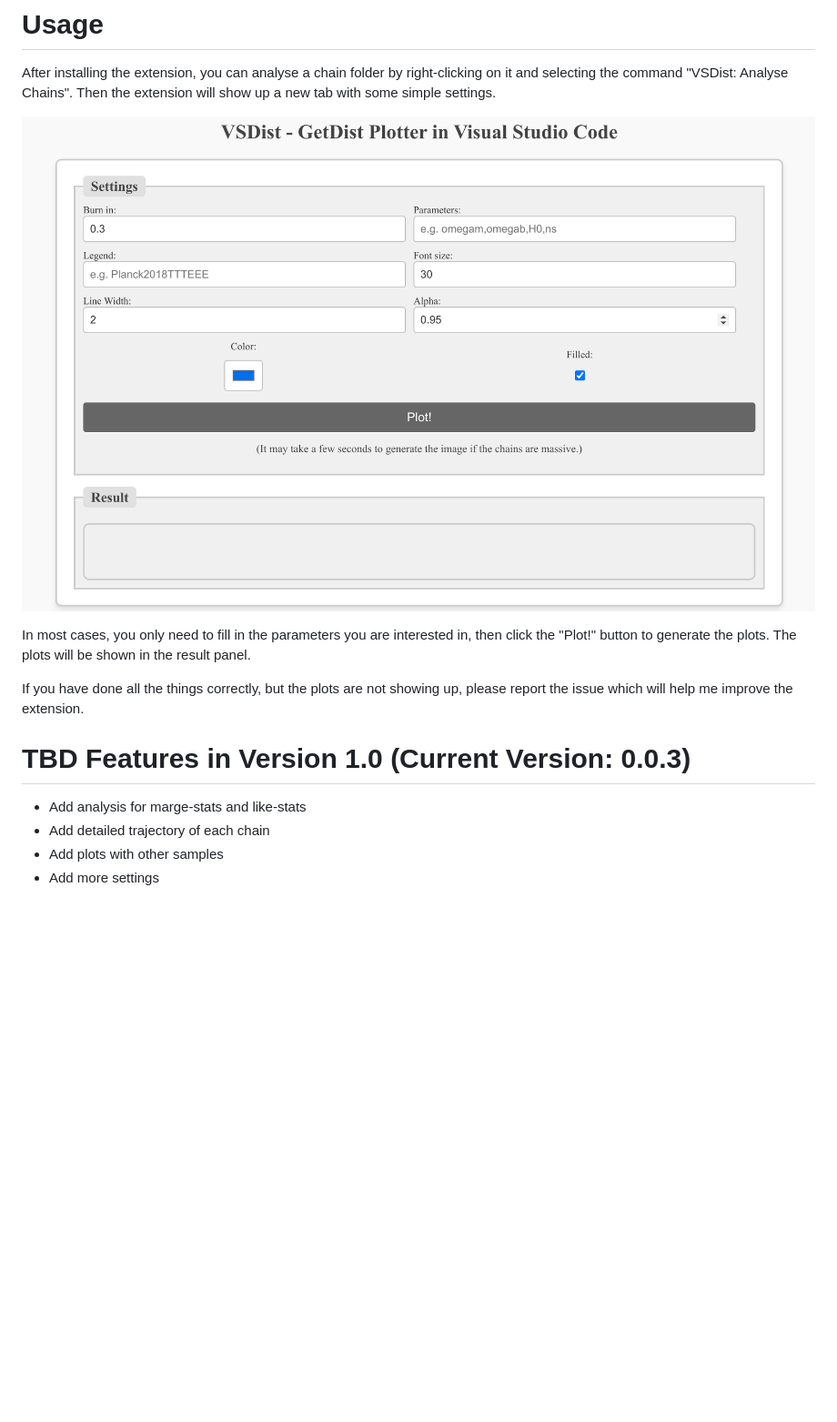
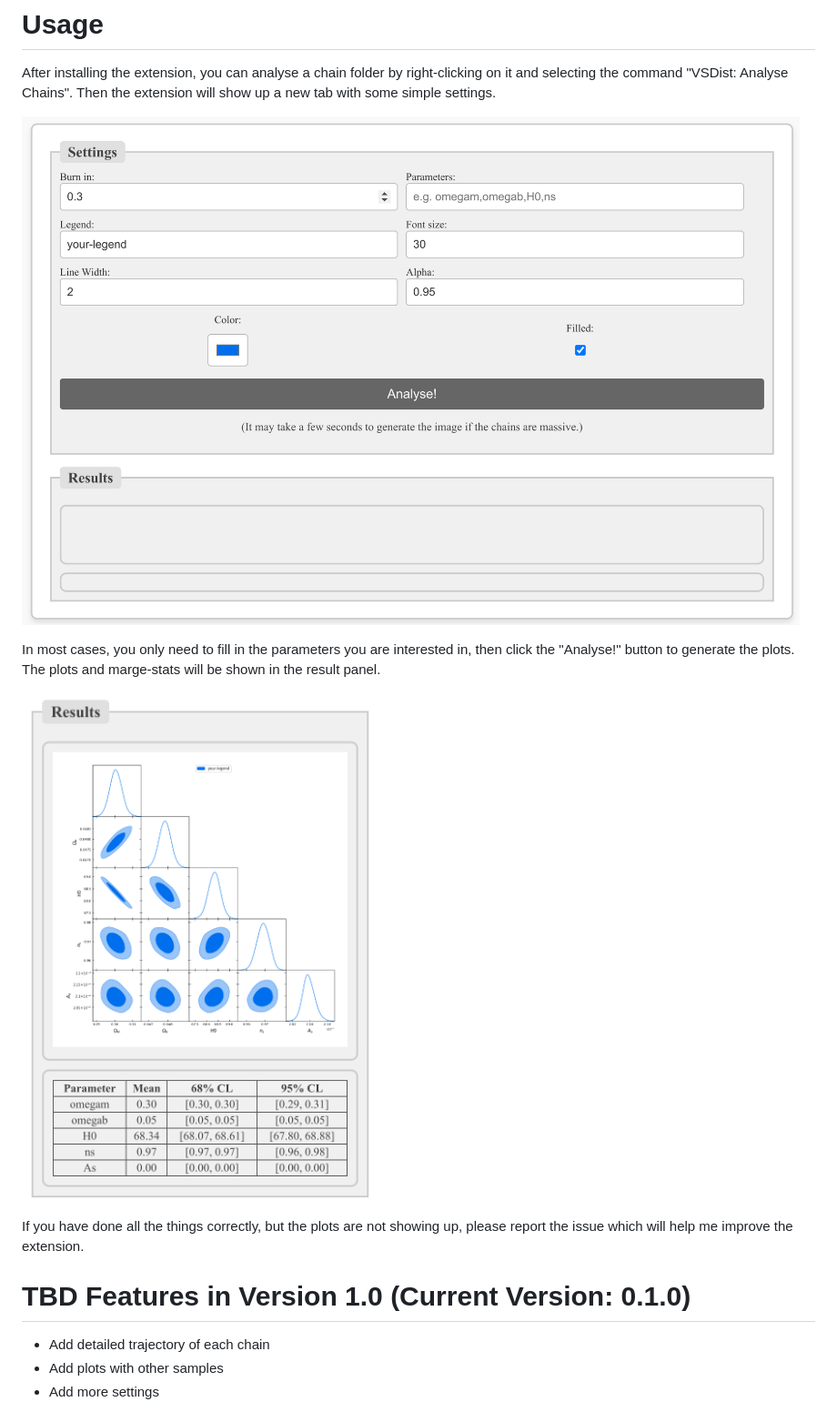
Before and after one commit to AstroBai/vsdist, a Markdown page: README.md, the part around the change. Shown: that part at 91% size. Drawn GitHub-style; pictures changed too: images/preview.png (deleted), images/preview_results.png (added), images/preview_settings.png (added); blank space fills up the shorter version.

Commit message:
update v0.1.0 add marge-stats table

```diff
--- a/README.md
+++ b/README.md
@@ -10,15 +10,16 @@ Github Repository: https://github.com/astrobai/vsdist.
 
 After installing the extension, you can analyse a chain folder by right-clicking on it and selecting the command "VSDist: Analyse Chains". Then the extension will show up a new tab with some simple settings.
 
-![preview](./images/preview.png)
+![preview_settings](./images/preview_settings.png)
 
-In most cases, you only need to fill in the parameters you are interested in, then click the "Plot!" button to generate the plots. The plots will be shown in the result panel.
+In most cases, you only need to fill in the parameters you are interested in, then click the "Analyse!" button to generate the plots. The plots and marge-stats will be shown in the result panel.
+
+![preview_results](./images/preview_results.png)
 
 If you have done all the things correctly, but the plots are not showing up, please report the issue which will help me improve the extension.
 
-# TBD Features in Version 1.0 (Current Version: 0.0.3)
+# TBD Features in Version 1.0 (Current Version: 0.1.0)
 
-- Add analysis for marge-stats and like-stats
 - Add detailed trajectory of each chain
 - Add plots with other samples
 - Add more settings
```
Also changed, not shown: 4 other files.
